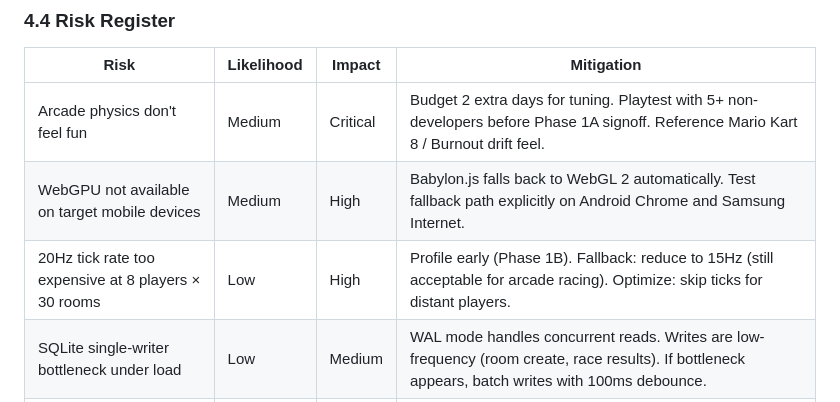
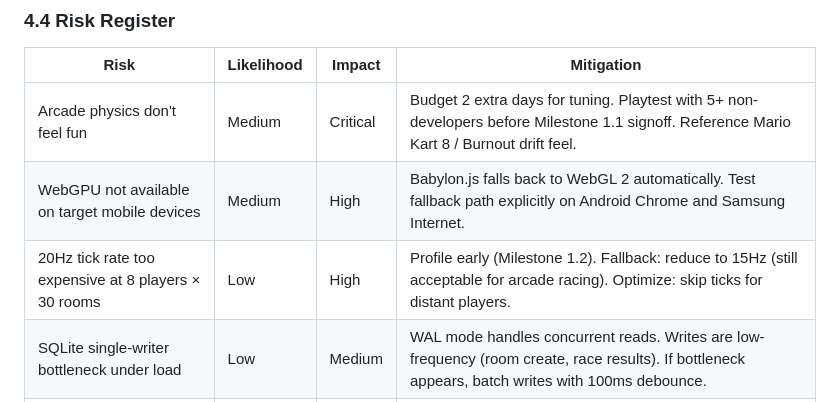
Before and after one commit to agent-entro/NeonDrift, a Markdown page: PLAN.md, the part around the change. GitHub-like rendering.

Commit message:
docs: fix stale Phase 1A/1B references in Risk Register
Update Risk Register to use current Milestone naming:
- "Phase 1A signoff" → "Milestone 1.1 signoff"
- "(Phase 1B)" → "(Milestone 1.2)"

All Milestone 1.2 (Multiplayer Netcode) items already marked complete.
Next up: Milestone 1.3 — Rooms, Matchmaking & Lobby.

Co-Authored-By: Claude Sonnet 4.6 <noreply@anthropic.com>

```diff
--- a/PLAN.md
+++ b/PLAN.md
@@ -751,9 +751,9 @@ Server → Client:
 
 | Risk | Likelihood | Impact | Mitigation |
 |---|---|---|---|
-| Arcade physics don't feel fun | Medium | Critical | Budget 2 extra days for tuning. Playtest with 5+ non-developers before Phase 1A signoff. Reference Mario Kart 8 / Burnout drift feel. |
+| Arcade physics don't feel fun | Medium | Critical | Budget 2 extra days for tuning. Playtest with 5+ non-developers before Milestone 1.1 signoff. Reference Mario Kart 8 / Burnout drift feel. |
 | WebGPU not available on target mobile devices | Medium | High | Babylon.js falls back to WebGL 2 automatically. Test fallback path explicitly on Android Chrome and Samsung Internet. |
-| 20Hz tick rate too expensive at 8 players × 30 rooms | Low | High | Profile early (Phase 1B). Fallback: reduce to 15Hz (still acceptable for arcade racing). Optimize: skip ticks for distant players. |
+| 20Hz tick rate too expensive at 8 players × 30 rooms | Low | High | Profile early (Milestone 1.2). Fallback: reduce to 15Hz (still acceptable for arcade racing). Optimize: skip ticks for distant players. |
 | SQLite single-writer bottleneck under load | Low | Medium | WAL mode handles concurrent reads. Writes are low-frequency (room create, race results). If bottleneck appears, batch writes with 100ms debounce. |
 | Mid-range Android phones can't maintain 30fps | Medium | High | Aggressive LOD, texture downscaling, disable post-processing on low-end. Detect GPU tier at startup via `renderer` string from WebGL context. |
 | Replay files too large for R2 free tier | Low | Low | 50KB/replay × 1000 races/day = 50MB/day. R2 free tier is 10GB. 200 days before concern. |
```
